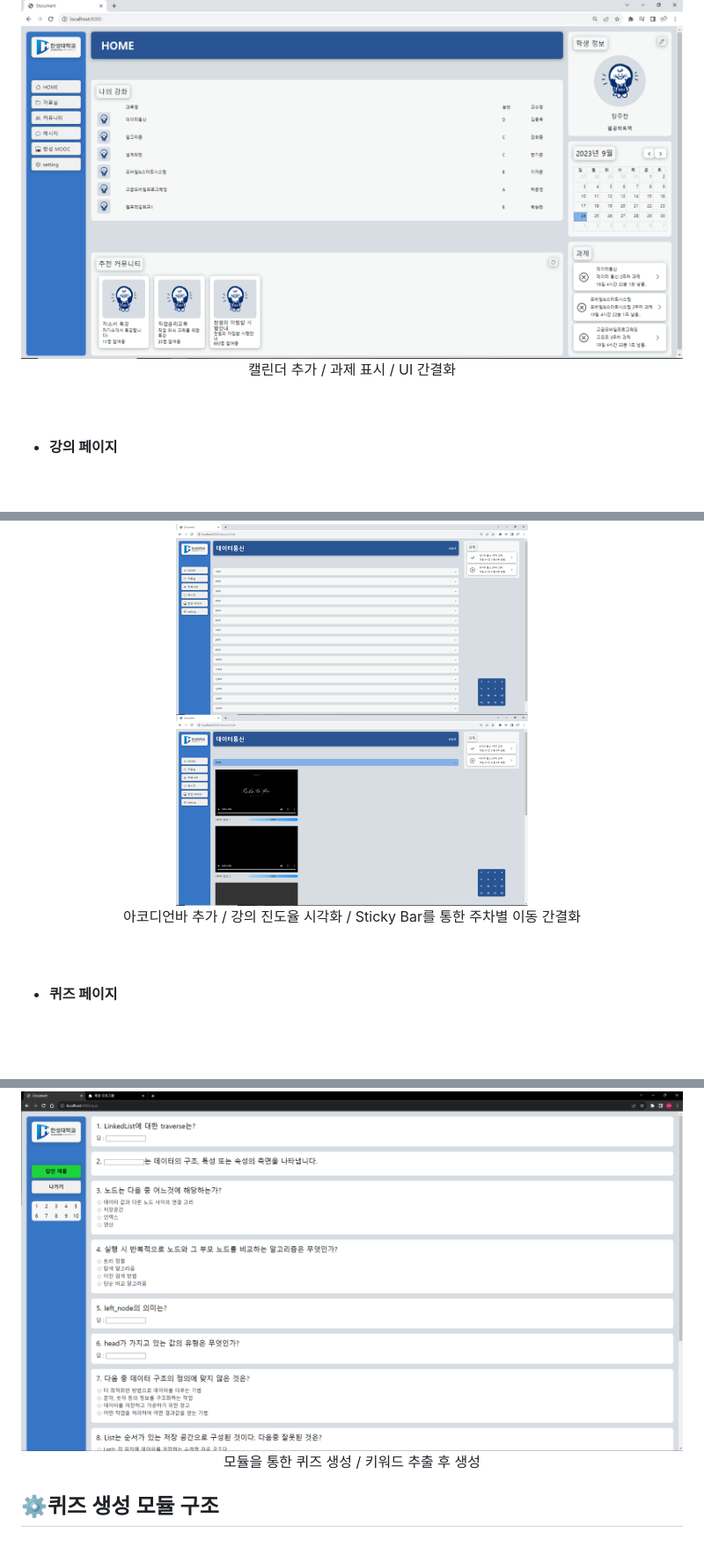
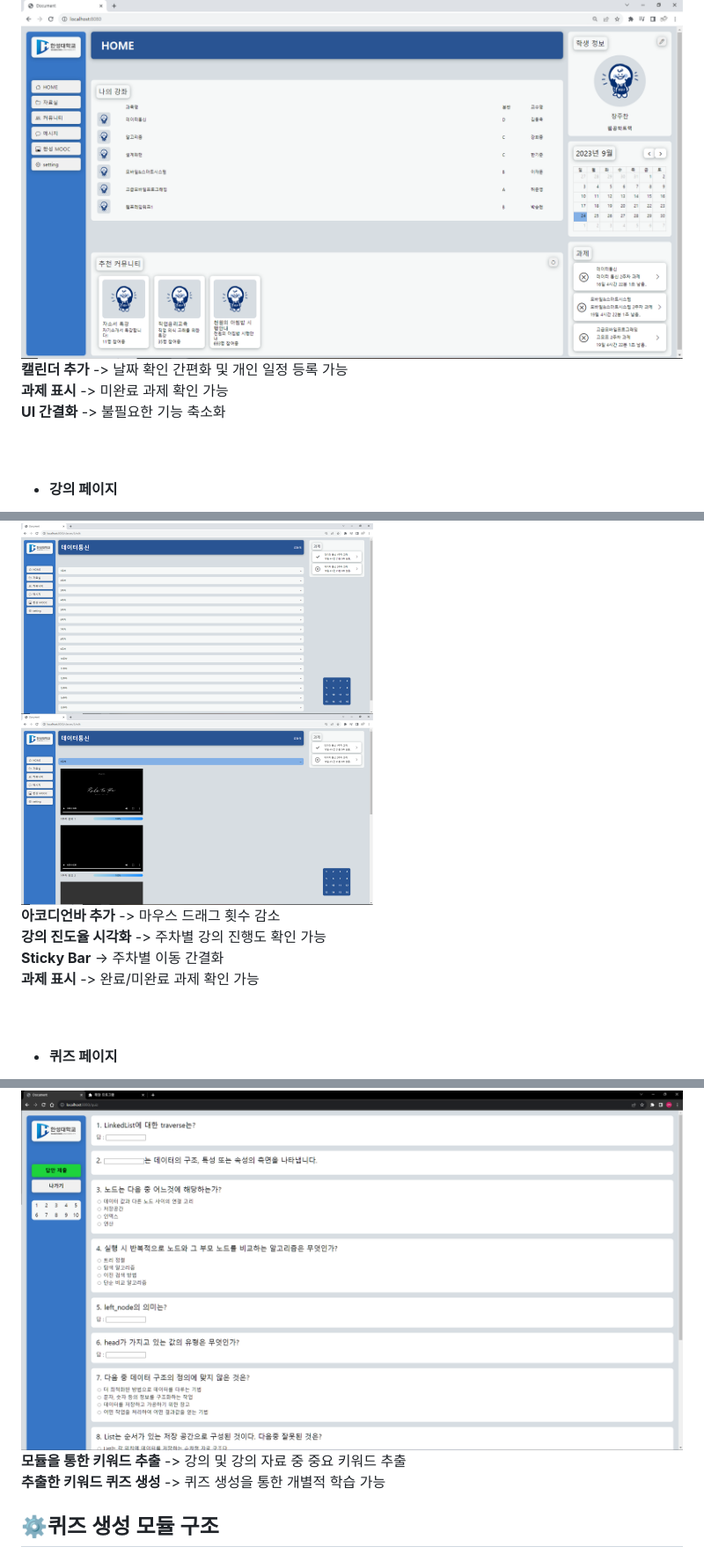
Before and after one commit to BuildingOwner/JBUGS, a Markdown page: README.md, 3 parts joined by grey strips. Shown: that part at 88% size. Rendered like a GitHub page; blank space fills up the shorter version.

```diff
--- a/README.md
+++ b/README.md
@@ -38,7 +38,11 @@ E class+는 코로나 19 이후 대학 교육 환경에서 급속히 증가하
  <img src="./image/main.PNG" width="800" height="450" />
  <p>
- 캘린더 추가 / 과제 표시 / UI 간결화
-</p>
+  <strong>캘린더 추가</strong> -> 날짜 확인 간편화 및 개인 일정 등록 가능
+  <br>
+  <strong>과제 표시</strong> -> 미완료 과제 확인 가능
+  <br>
+  <strong>UI 간결화</strong> -> 불필요한 기능 축소화
+  </p>
 </div>
 <br>
 <br>
@@ -48,7 +52,13 @@ E class+는 코로나 19 이후 대학 교육 환경에서 급속히 증가하
 <img src="./image/course1.PNG" width="400" height="250" />
 <img src="./image/course2.PNG" width="400" height="250" />
 <p>
- 아코디언바 추가 / 강의 진도율 시각화 / Sticky Bar를 통한 주차별 이동 간결화
+  <strong>아코디언바 추가</strong> -> 마우스 드래그 횟수 감소
+  <br>
+  <strong>강의 진도율 시각화</strong> -> 주차별 강의 진행도 확인 가능
+  <br>
+  <strong>Sticky Bar</strong> -> 주차별 이동 간결화
+  <br>
+  <strong>과제 표시</strong> -> 완료/미완료 과제 확인 가능
 </p>
 </div>
 <br>
@@ -59,6 +69,8 @@ E class+는 코로나 19 이후 대학 교육 환경에서 급속히 증가하
 <img src="./image/quiz.png" width="800" height="450" />
-<p>
- 모듈을 통한 퀴즈 생성 / 키워드 추출 후 생성
+  <p>
+  <strong>모듈을 통한 키워드 추출</strong> -> 강의 및 강의 자료 중 중요 키워드 추출
+  <br>
+  <strong>추출한 키워드 퀴즈 생성</strong> -> 퀴즈 생성을 통한 개별적 학습 가능
 </p>
 </div>
 
```
Also changed, not shown: other parts of README.md (+5 -5 lines).
